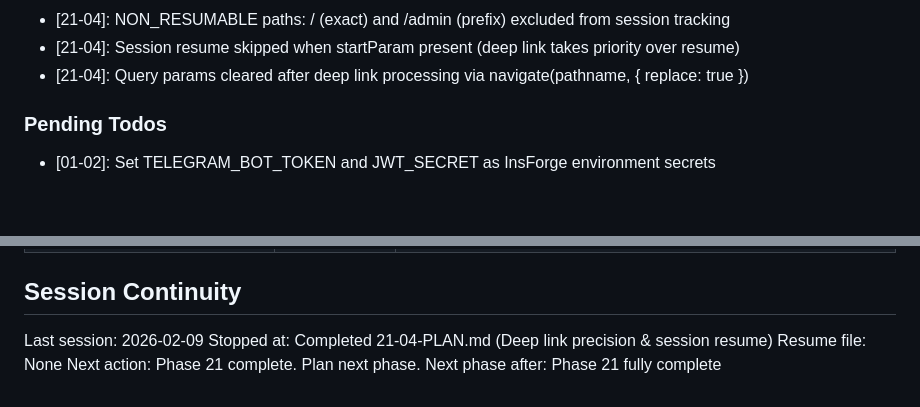
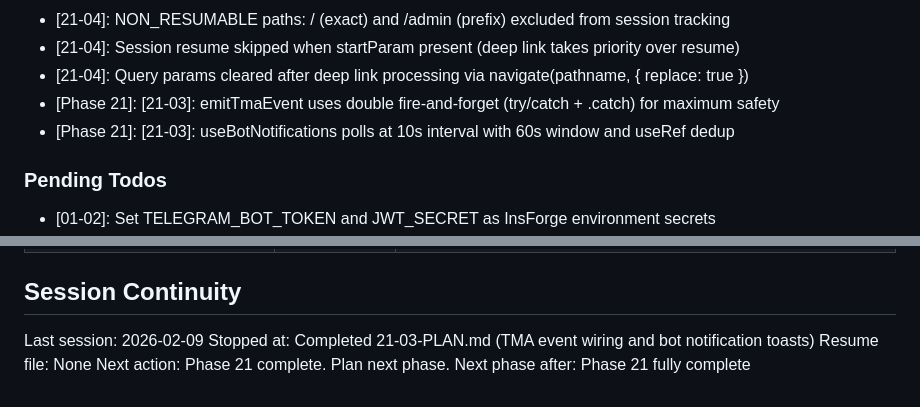
Before and after one commit to DVLevin/deal-quest-bot, a Markdown page: .planning/STATE.md, 2 parts joined by grey strips. Drawn GitHub-style; blank space fills up the shorter version.

Commit message:
docs(21-03): complete TMA event wiring plan
Co-Authored-By: Claude Opus 4.6 <noreply@anthropic.com>

```diff
--- a/.planning/STATE.md
+++ b/.planning/STATE.md
@@ -188,6 +188,8 @@ Recent decisions affecting current work:
 - [21-04]: NON_RESUMABLE paths: / (exact) and /admin (prefix) excluded from session tracking
 - [21-04]: Session resume skipped when startParam present (deep link takes priority over resume)
 - [21-04]: Query params cleared after deep link processing via navigate(pathname, { replace: true })
+- [Phase 21]: [21-03]: emitTmaEvent uses double fire-and-forget (try/catch + .catch) for maximum safety
+- [Phase 21]: [21-03]: useBotNotifications polls at 10s interval with 60s window and useRef<Set> dedup
 
 ### Pending Todos
 
@@ -229,7 +231,7 @@ None currently.
 ## Session Continuity
 
 Last session: 2026-02-09
-Stopped at: Completed 21-04-PLAN.md (Deep link precision & session resume)
+Stopped at: Completed 21-03-PLAN.md (TMA event wiring and bot notification toasts)
 Resume file: None
 Next action: Phase 21 complete. Plan next phase.
 Next phase after: Phase 21 fully complete
```
Also changed, not shown: 1 other file.
